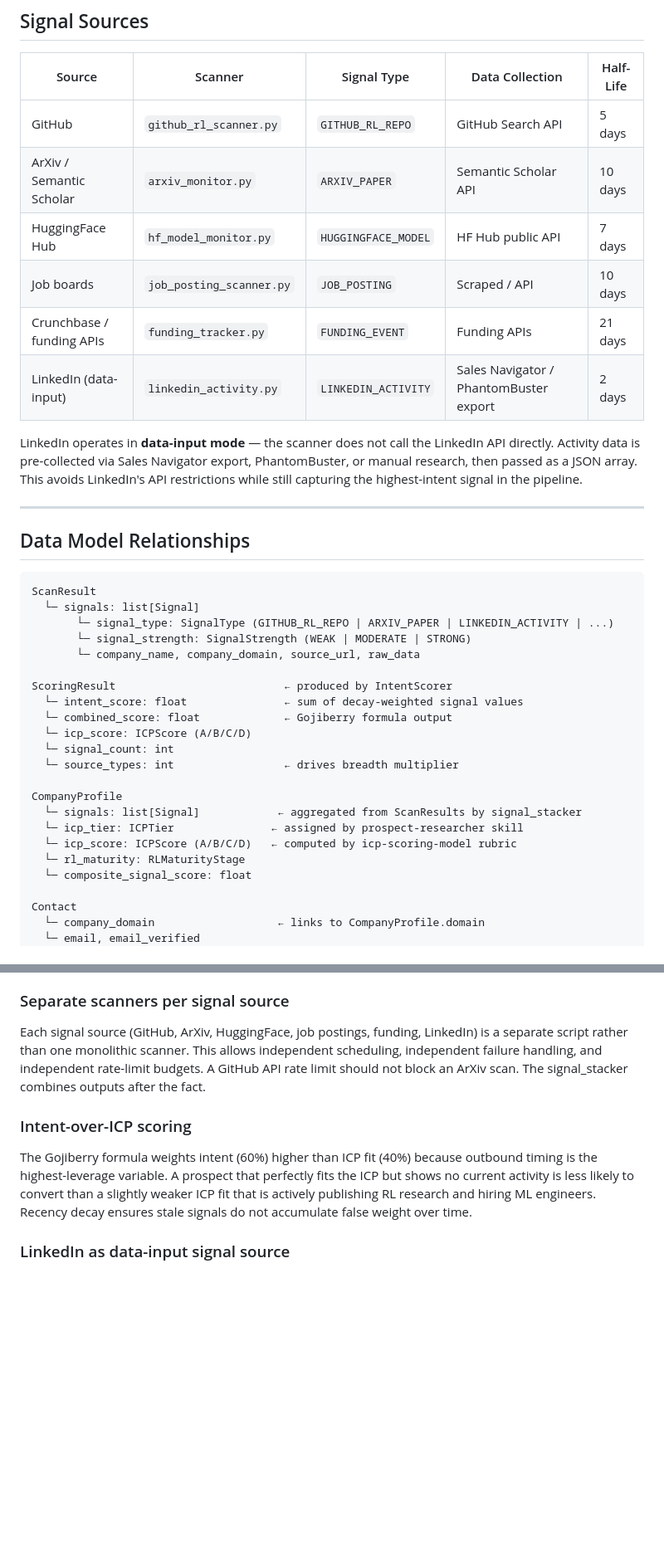
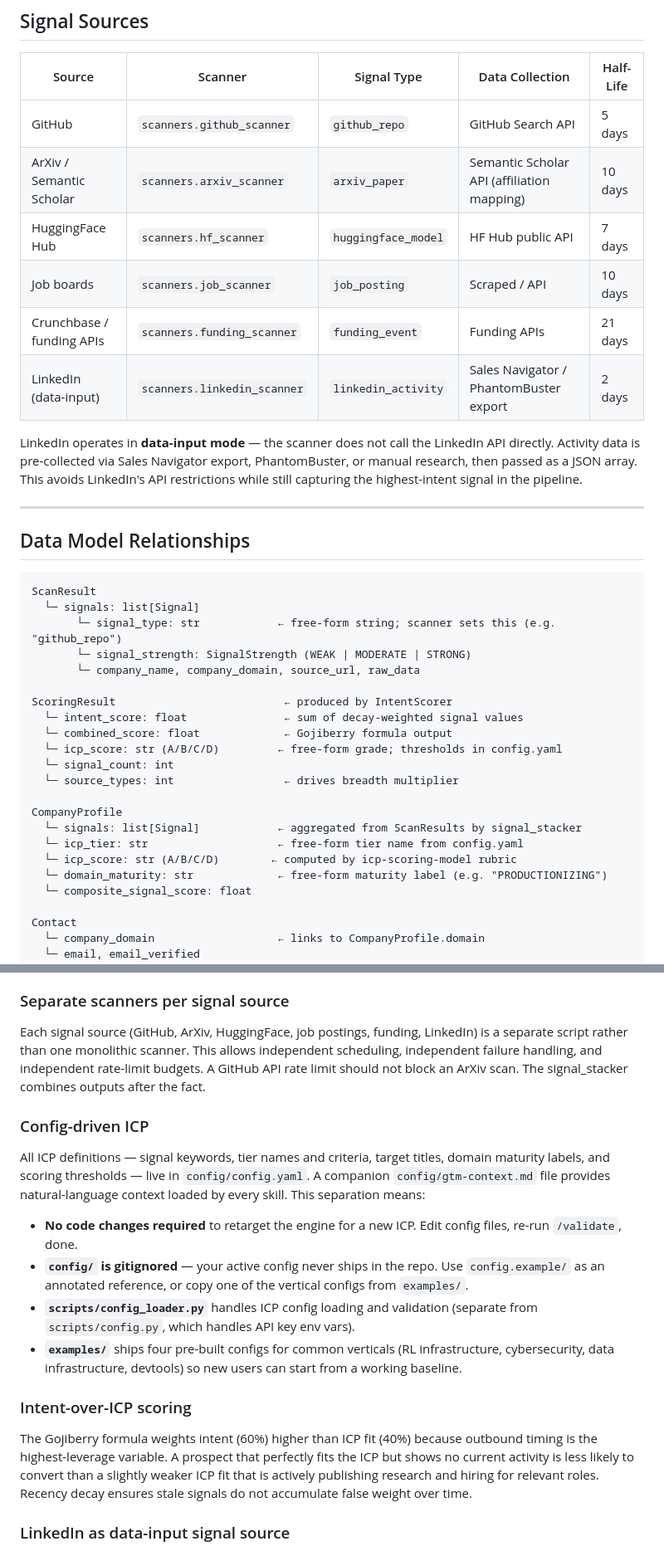
Before and after one commit to sami2919/SignalForce, a Markdown page: docs/architecture.md, 2 parts joined by grey strips. Shown at 83% size. Rendered like a GitHub page; blank space fills up the shorter version.

Commit message:
docs: update architecture and CLAUDE.md for configurable ICP

````diff
--- a/docs/architecture.md
+++ b/docs/architecture.md
@@ -281,12 +291,12 @@ Re-qualification reminder set if outcome is negative
 
 | Source | Scanner | Signal Type | Data Collection | Half-Life |
 |--------|---------|-------------|-----------------|-----------|
-| GitHub | `github_rl_scanner.py` | `GITHUB_RL_REPO` | GitHub Search API | 5 days |
-| ArXiv / Semantic Scholar | `arxiv_monitor.py` | `ARXIV_PAPER` | Semantic Scholar API | 10 days |
-| HuggingFace Hub | `hf_model_monitor.py` | `HUGGINGFACE_MODEL` | HF Hub public API | 7 days |
-| Job boards | `job_posting_scanner.py` | `JOB_POSTING` | Scraped / API | 10 days |
-| Crunchbase / funding APIs | `funding_tracker.py` | `FUNDING_EVENT` | Funding APIs | 21 days |
-| LinkedIn (data-input) | `linkedin_activity.py` | `LINKEDIN_ACTIVITY` | Sales Navigator / PhantomBuster export | 2 days |
+| GitHub | `scanners.github_scanner` | `github_repo` | GitHub Search API | 5 days |
+| ArXiv / Semantic Scholar | `scanners.arxiv_scanner` | `arxiv_paper` | Semantic Scholar API (affiliation mapping) | 10 days |
+| HuggingFace Hub | `scanners.hf_scanner` | `huggingface_model` | HF Hub public API | 7 days |
+| Job boards | `scanners.job_scanner` | `job_posting` | Scraped / API | 10 days |
+| Crunchbase / funding APIs | `scanners.funding_scanner` | `funding_event` | Funding APIs | 21 days |
+| LinkedIn (data-input) | `scanners.linkedin_scanner` | `linkedin_activity` | Sales Navigator / PhantomBuster export | 2 days |
 
 LinkedIn operates in **data-input mode** — the scanner does not call the LinkedIn API directly. Activity data is pre-collected via Sales Navigator export, PhantomBuster, or manual research, then passed as a JSON array. This avoids LinkedIn's API restrictions while still capturing the highest-intent signal in the pipeline.
 
@@ -297,22 +307,22 @@ LinkedIn operates in **data-input mode** — the scanner does not call the Linke
 ```
 ScanResult
   └─ signals: list[Signal]
-       └─ signal_type: SignalType (GITHUB_RL_REPO | ARXIV_PAPER | LINKEDIN_ACTIVITY | ...)
+       └─ signal_type: str            ← free-form string; scanner sets this (e.g. "github_repo")
        └─ signal_strength: SignalStrength (WEAK | MODERATE | STRONG)
        └─ company_name, company_domain, source_url, raw_data
 
 ScoringResult                          ← produced by IntentScorer
   └─ intent_score: float               ← sum of decay-weighted signal values
   └─ combined_score: float             ← Gojiberry formula output
-  └─ icp_score: ICPScore (A/B/C/D)
+  └─ icp_score: str (A/B/C/D)         ← free-form grade; thresholds in config.yaml
   └─ signal_count: int
   └─ source_types: int                 ← drives breadth multiplier
 
 CompanyProfile
   └─ signals: list[Signal]            ← aggregated from ScanResults by signal_stacker
-  └─ icp_tier: ICPTier               ← assigned by prospect-researcher skill
-  └─ icp_score: ICPScore (A/B/C/D)   ← computed by icp-scoring-model rubric
-  └─ rl_maturity: RLMaturityStage
+  └─ icp_tier: str                    ← free-form tier name from config.yaml
+  └─ icp_score: str (A/B/C/D)        ← computed by icp-scoring-model rubric
+  └─ domain_maturity: str             ← free-form maturity label (e.g. "PRODUCTIONIZING")
   └─ composite_signal_score: float
 
 Contact
@@ -388,9 +398,18 @@ All data flowing between pipeline components is typed using Pydantic models with
 
 Each signal source (GitHub, ArXiv, HuggingFace, job postings, funding, LinkedIn) is a separate script rather than one monolithic scanner. This allows independent scheduling, independent failure handling, and independent rate-limit budgets. A GitHub API rate limit should not block an ArXiv scan. The signal_stacker combines outputs after the fact.
 
+### Config-driven ICP
+
+All ICP definitions — signal keywords, tier names and criteria, target titles, domain maturity labels, and scoring thresholds — live in `config/config.yaml`. A companion `config/gtm-context.md` file provides natural-language context loaded by every skill. This separation means:
+
+- **No code changes required** to retarget the engine for a new ICP. Edit config files, re-run `/validate`, done.
+- **`config/` is gitignored** — your active config never ships in the repo. Use `config.example/` as an annotated reference, or copy one of the vertical configs from `examples/`.
+- **`scripts/config_loader.py`** handles ICP config loading and validation (separate from `scripts/config.py`, which handles API key env vars).
+- **`examples/`** ships four pre-built configs for common verticals (RL infrastructure, cybersecurity, data infrastructure, devtools) so new users can start from a working baseline.
+
 ### Intent-over-ICP scoring
 
-The Gojiberry formula weights intent (60%) higher than ICP fit (40%) because outbound timing is the highest-leverage variable. A prospect that perfectly fits the ICP but shows no current activity is less likely to convert than a slightly weaker ICP fit that is actively publishing RL research and hiring ML engineers. Recency decay ensures stale signals do not accumulate false weight over time.
+The Gojiberry formula weights intent (60%) higher than ICP fit (40%) because outbound timing is the highest-leverage variable. A prospect that perfectly fits the ICP but shows no current activity is less likely to convert than a slightly weaker ICP fit that is actively publishing research and hiring for relevant roles. Recency decay ensures stale signals do not accumulate false weight over time.
 
 ### LinkedIn as data-input signal source
 
````
Also changed, not shown: other parts of docs/architecture.md (+23 -13 lines), CLAUDE.md (+22 -11 lines).
